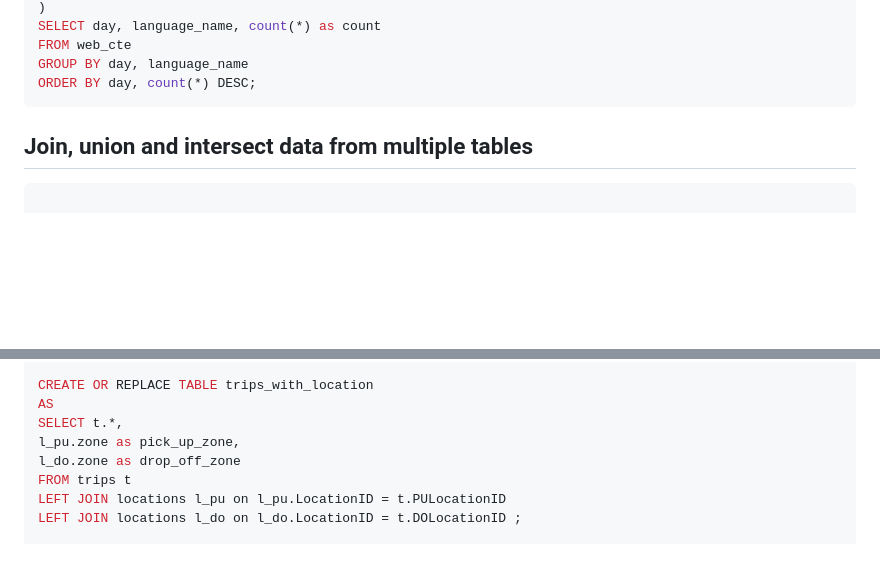
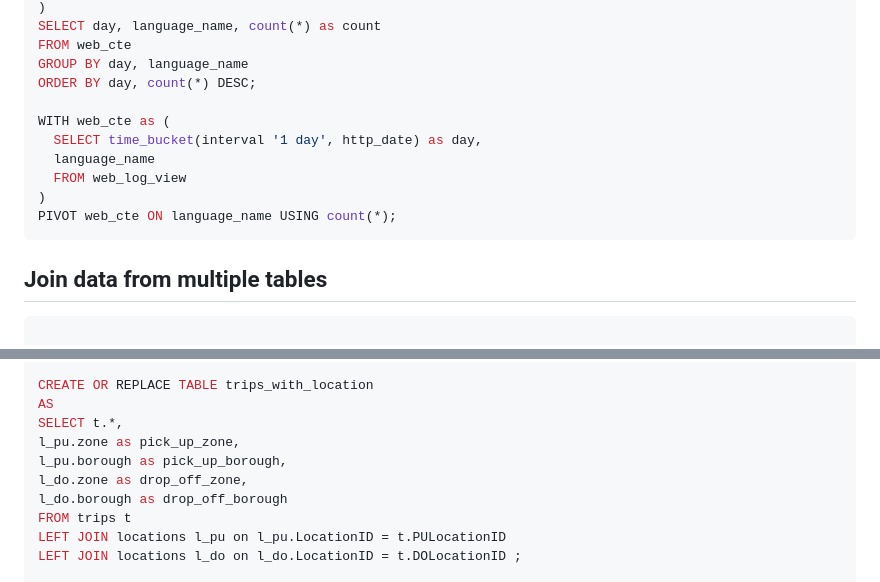
Before and after one commit to PacktPublishing/Getting-Started-with-DuckDB, a Markdown page: chapter_03/README.md, 2 parts joined by grey strips. Drawn GitHub-style; blank space fills up the shorter version.

Commit message:
Correct heading and add PIVOT example

````diff
--- a/chapter_03/README.md
+++ b/chapter_03/README.md
@@ -135,9 +135,16 @@ SELECT day, language_name, count(*) as count
 FROM web_cte
 GROUP BY day, language_name
 ORDER BY day, count(*) DESC;
+
+WITH web_cte as (
+  SELECT time_bucket(interval '1 day', http_date) as day,
+  language_name
+  FROM web_log_view
+)
+PIVOT web_cte ON language_name USING count(*);
 ```
 
-## Join, union and intersect data from multiple tables
+## Join data from multiple tables
 ```sql
 
 CREATE OR REPLACE TABLE trips
@@ -173,7 +180,9 @@ CREATE OR REPLACE TABLE trips_with_location
 AS
 SELECT t.*,
 l_pu.zone as pick_up_zone,
-l_do.zone as drop_off_zone
+l_pu.borough as pick_up_borough,
+l_do.zone as drop_off_zone,
+l_do.borough as drop_off_borough
 FROM trips t
 LEFT JOIN locations l_pu on l_pu.LocationID = t.PULocationID
 LEFT JOIN locations l_do on l_do.LocationID = t.DOLocationID ;
````
Also changed, not shown: other parts of chapter_03/README.md (+2 -2 lines).
